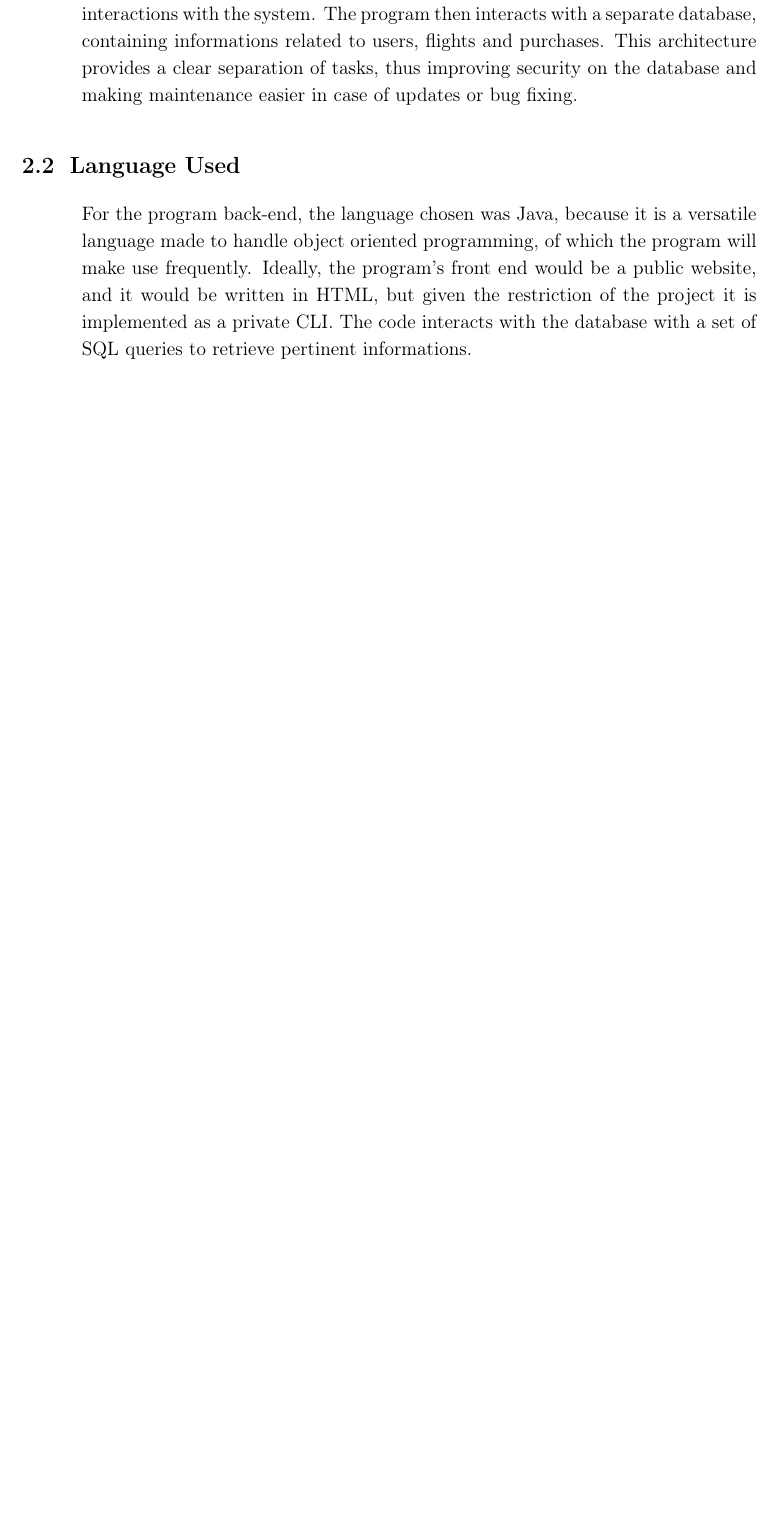
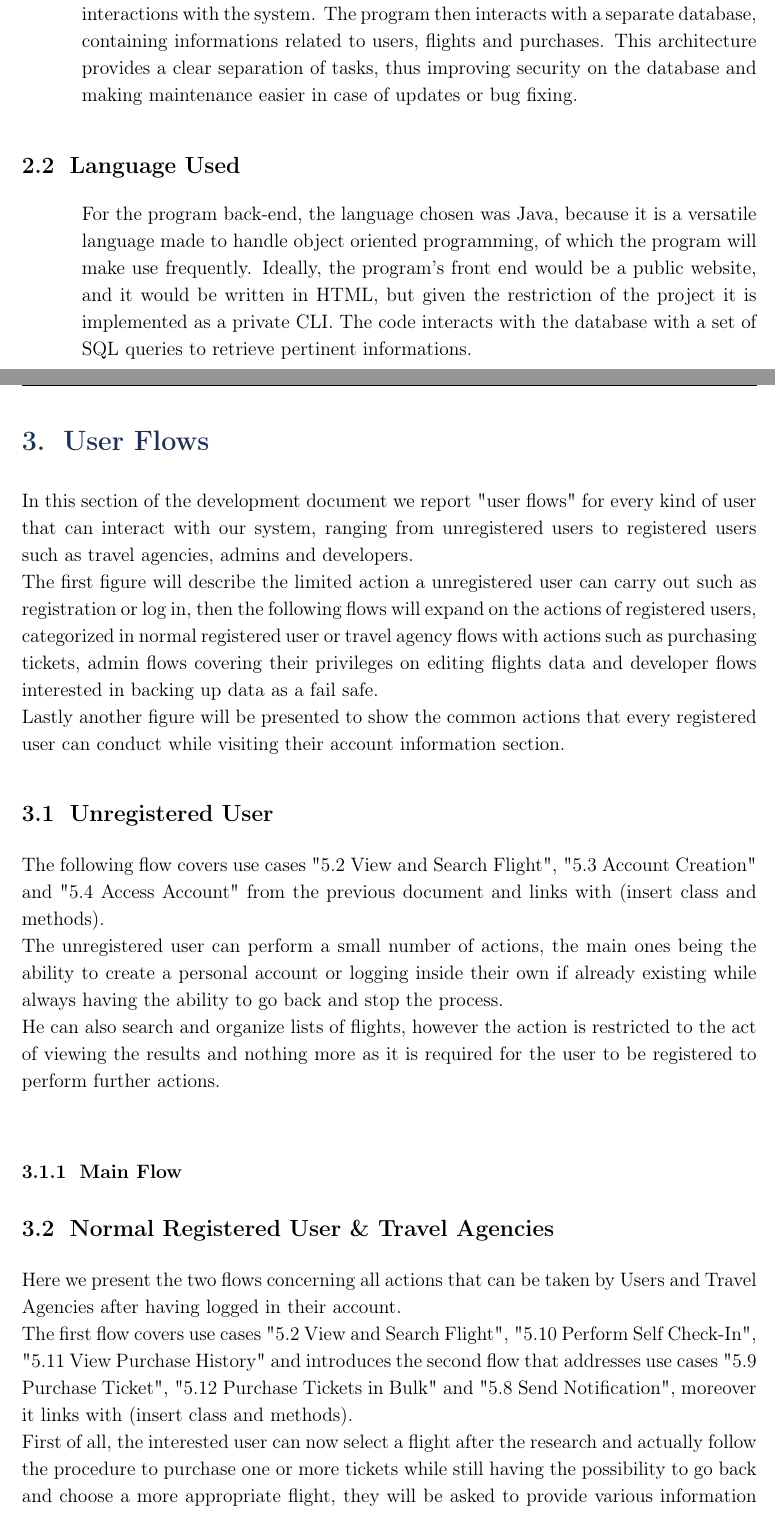
Before and after one commit to unitn-soar/d3-implementation, a LaTeX document (main.tex): part of page 3 of 3 before the commit and two parts of pages 3 and 4 of 6 after it, the two joined at a grey line, cut so that both start at the same text, the shorter picture padded with empty space. Compiled offline with pdfLaTeX.

Commit message:
added user flows descriptions
missing links to classes and methods, missing links to images

```diff
--- a/main.tex
+++ b/main.tex
@@ -97,3 +97,22 @@
 			\end{adjustwidth}
 		\end{enumerate}
 
+    \newpage
+    \section{User Flows}
+
+        In this section of the development document we report "user flows" for every kind of user that can interact with our system, ranging from unregistered users to registered users such as travel agencies, admins and developers. \\
+        The first figure will describe the limited action a unregistered user can carry out such as registration or log in, then the following flows will expand on the actions of registered users, categorized in normal registered user or travel agency flows with actions such as purchasing tickets, admin flows covering their privileges on editing flights data and developer flows interested in backing up data as a fail safe. \\
+        Lastly another figure will be presented to show the common actions that every registered user can conduct while visiting their account information section.
+
+        \subsection{Unregistered User}
+            The following flow covers use cases "5.2 View and Search Flight", "5.3 Account Creation" and "5.4 Access Account" from the previous document and links with (insert class and methods). \\
+            The unregistered user can perform a small number of actions, the main ones being the ability to create a personal account or logging inside their own if already existing while always having the ability to go back and stop the process. \\
+            He can also search and organize lists of flights, however the action is restricted to the act of viewing the results and nothing more as it is required for the user to be registered to perform further actions. \\
+
+            \subsubsection{Main Flow}
+
+
+        \subsection{Normal Registered User \& Travel Agencies}
+            Here we present the two flows concerning all actions that can be taken by Users and Travel Agencies after having logged in their account. \\
+            The first flow covers use cases "5.2 View and Search Flight", "5.10 Perform Self Check-In", "5.11 View Purchase History" and introduces the second flow that addresses use cases "5.9 Purchase Ticket", "5.12 Purchase Tickets in Bulk" and "5.8 Send Notification", moreover it links with (insert class and methods). \\
+            First of all, the interested user can now select a flight after the research and actually follow the procedure to purchase one or more tickets while still having the possibility to go back and choose a more appropriate flight, they will be asked to provide various information including a valid payment method. When the action is completed the system will take care of sending a notification of the user about the successful purchase. \\
```
Also changed, not shown: main.tex (36 more changed lines).
